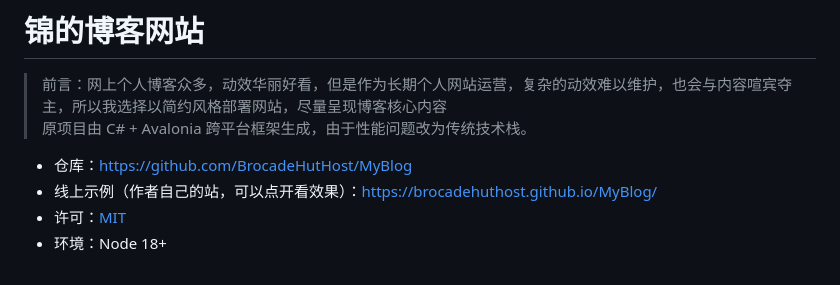
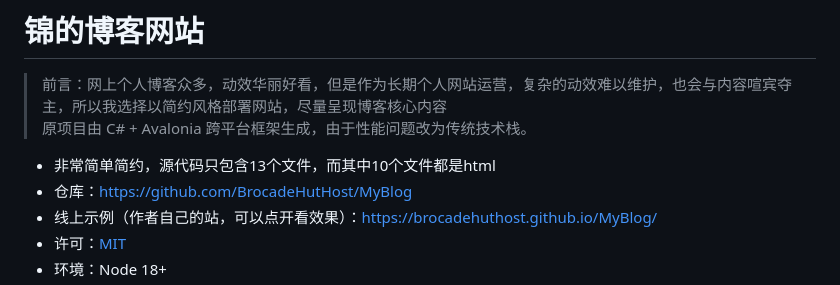
Before and after one commit to BrocadeHutHost/MyBlog, a Markdown page: README.md, the part around the change. GitHub-like rendering.

Commit message:
这也要推送我也是醉了

```diff
--- a/README.md
+++ b/README.md
@@ -3,6 +3,7 @@
 > 前言：网上个人博客众多，动效华丽好看，但是作为长期个人网站运营，复杂的动效难以维护，也会与内容喧宾夺主，所以我选择以简约风格部署网站，尽量呈现博客核心内容
 > 原项目由 C# + Avalonia 跨平台框架生成，由于性能问题改为传统技术栈。
 
+- 非常简单简约，源代码只包含13个文件，而其中10个文件都是html
 - 仓库：<https://github.com/BrocadeHutHost/MyBlog>
 - 线上示例（作者自己的站，可以点开看效果）：<https://brocadehuthost.github.io/MyBlog/>
 - 许可：[MIT](LICENSE)
```
